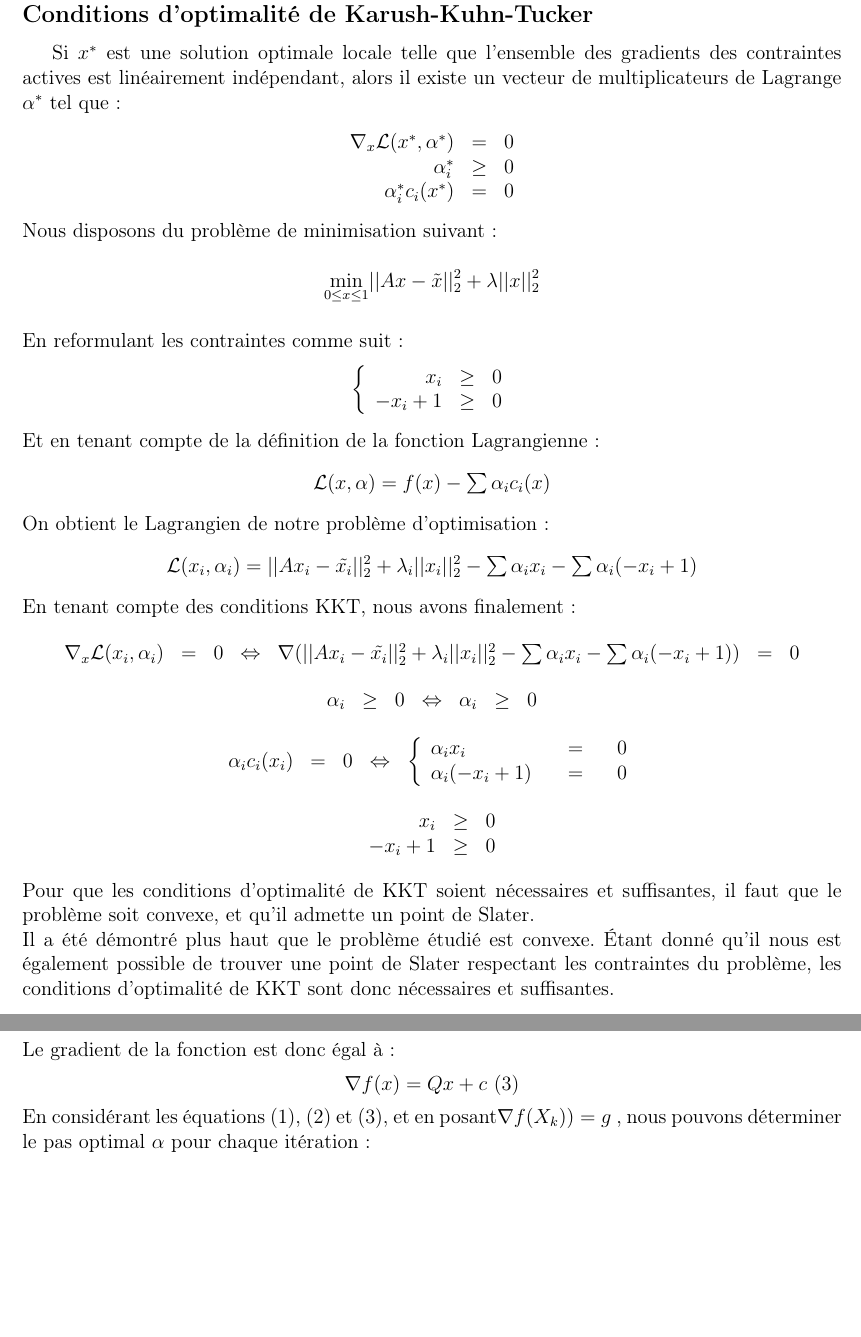
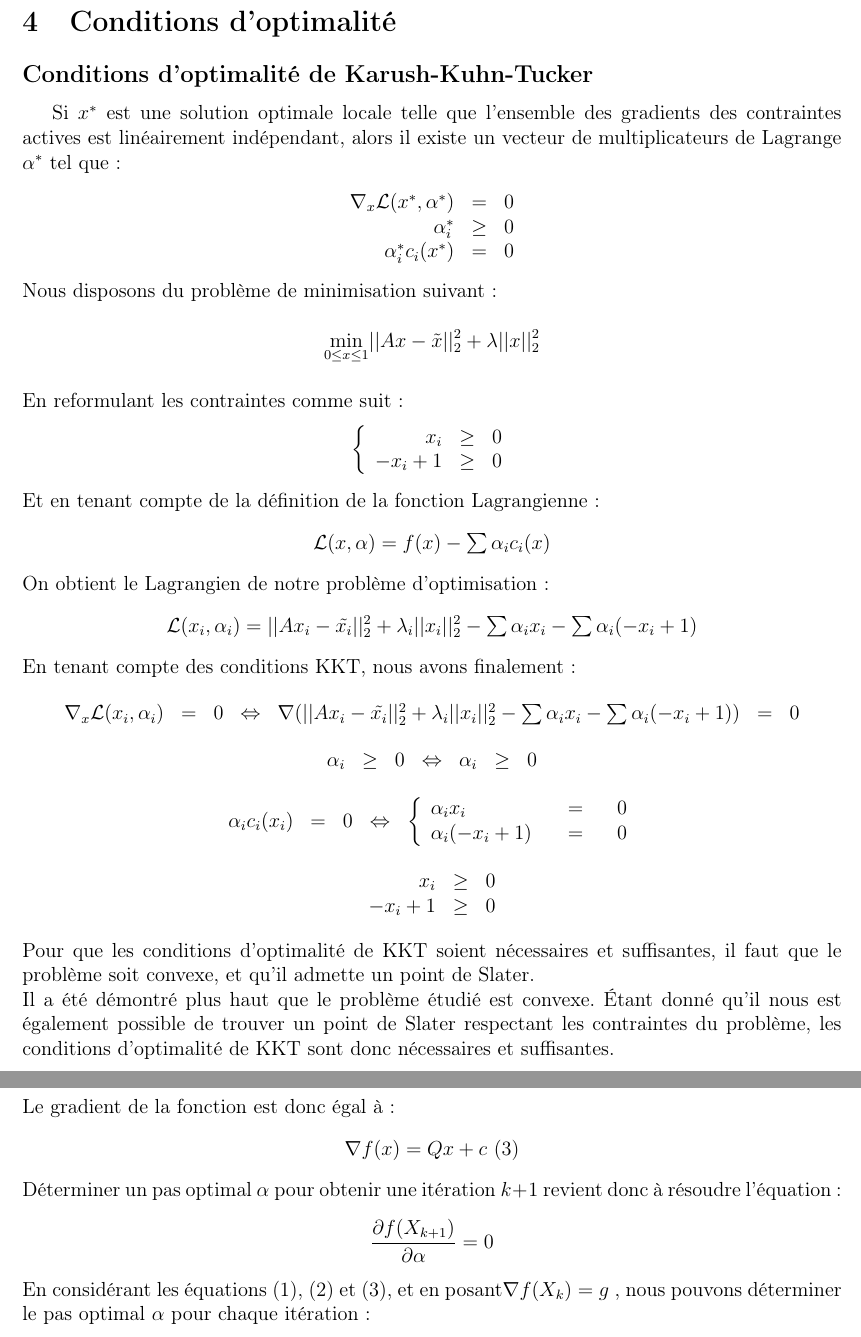
Before and after one commit to Zagrael/Projet_ONL, a LaTeX document (Rapport/Rapport_final.tex): two parts of pages 4 and 6 of 8, joined at a grey line, cut at the place of the change, the shorter picture padded with empty space. Compiled offline with pdfLaTeX.

Commit message:
Corrections

```diff
--- a/Rapport/Rapport_final.tex
+++ b/Rapport/Rapport_final.tex
@@ -125,14 +125,14 @@ x_i & \geq & 0 \\
 \end{center}
 \noindent
 Pour que les conditions d'optimalité de KKT soient nécessaires et suffisantes, il faut que le problème soit convexe, et qu'il admette un point de Slater.\\
-Il a été démontré plus haut que le problème étudié est convexe. Étant donné qu'il nous est également possible de trouver une point de Slater respectant les contraintes du problème, les conditions d'optimalité de KKT sont donc nécessaires et suffisantes.
+Il a été démontré plus haut que le problème étudié est convexe. Étant donné qu'il nous est également possible de trouver un point de Slater respectant les contraintes du problème, les conditions d'optimalité de KKT sont donc nécessaires et suffisantes.
 
 \section{Méthode de descente de coordonnées}
 La méthode de descente de coordonnées consiste à minimiser la fonction successivement sur chaque variable séparément en gardant les autres variables fixées.\\
 \\Pour cela, on choisit un point de départ, qui sera, dans le cadre de ce projet, l'image floutée.\\
 On calcule ensuite, pour chaque variable, la dérivée par rapport à celle-ci, que l'on égalise à zéro. La valeur obtenue remplacera la précédente pour les prochaines itérations. \\
 \\On effectue ces opérations jusqu'à obtenir une convergence des valeurs obtenues pour chaque variable, c'est à dire jusqu'à ce que l'écart entre deux itérations soit inférieur à une précision fixée. \\
-\\La fonction que nous devons minimiser est quadratique. Mettons-là sous la forme \[f(x) = \dfrac{1}{2}x^TQx + c^Tx + b\]
+\\La fonction que nous devons minimiser est quadratique. Mettons-la sous la forme \[f(x) = \dfrac{1}{2}x^TQx + c^Tx + b\]
 
 \begin{tabular}{rcl}
 $||Ax - \tilde{x}||_2^2 + \lambda||x||_2^2$ & = & $(Ax - \tilde{x})^T(Ax - \tilde{x}) + \lambda x^Tx$ \\
@@ -215,7 +216,11 @@ Le gradient de la fonction est donc égal à :
 \begin{center}
 $\nabla f(x) = Qx + c$ (3)
 \end{center}
-En considérant les équations (1), (2) et (3), et en posant$\nabla f(X_k)) = g$ , nous pouvons déterminer le pas optimal $\alpha$ pour chaque itération :
+Déterminer un pas optimal $\alpha$ pour obtenir une itération $k + 1$ revient donc à résoudre l'équation :
+\begin{center}
+$\dfrac{\partial f(X_{k+1})}{\partial \alpha} = 0$
+\end{center}
+En considérant les équations (1), (2) et (3), et en posant$\nabla f(X_k) = g$ , nous pouvons déterminer le pas optimal $\alpha$ pour chaque itération :
 \begin{center}
 $\begin{array}{rl}
 f(X_{k+1}) & = \dfrac{1}{2}X_{k+1}^TQX_{k+1} + c^TX_{k+1} + b\\
```
Also changed, not shown: Rapport/Rapport_final.pdf, Rapport/Rapport_final.tex (7 more changed lines), 2 other files.
